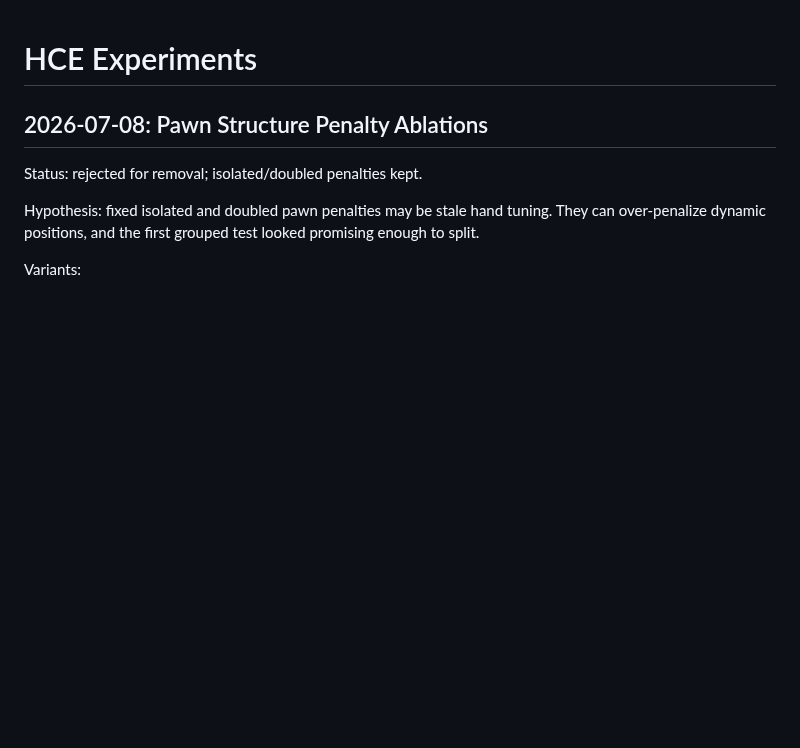
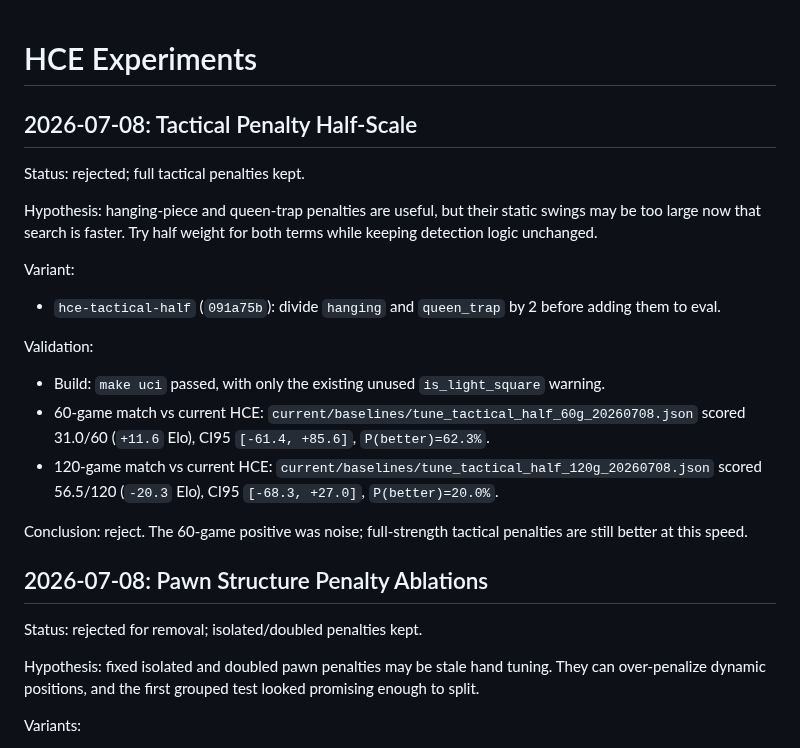
Before and after one commit to vidvudsc/chess, a Markdown page: docs/HCE_EXPERIMENTS.md, the part around the change. GitHub-like rendering; blank space fills up the shorter version.

Commit message:
docs: record tactical penalty tuning

```diff
--- a/docs/HCE_EXPERIMENTS.md
+++ b/docs/HCE_EXPERIMENTS.md
@@ -1,4 +1,30 @@
 # HCE Experiments
+
+## 2026-07-08: Tactical Penalty Half-Scale
+Status: rejected; full tactical penalties kept.
+
+Hypothesis: hanging-piece and queen-trap penalties are useful, but their static
+swings may be too large now that search is faster. Try half weight for both
+terms while keeping detection logic unchanged.
+
+Variant:
+- `hce-tactical-half` (`091a75b`): divide `hanging` and `queen_trap` by 2
+  before adding them to eval.
+
+Validation:
+- Build: `make uci` passed, with only the existing unused `is_light_square`
+  warning.
+- 60-game match vs current HCE:
+  `current/baselines/tune_tactical_half_60g_20260708.json`
+  scored 31.0/60 (`+11.6` Elo), CI95 `[-61.4, +85.6]`,
+  `P(better)=62.3%`.
+- 120-game match vs current HCE:
+  `current/baselines/tune_tactical_half_120g_20260708.json`
+  scored 56.5/120 (`-20.3` Elo), CI95 `[-68.3, +27.0]`,
+  `P(better)=20.0%`.
+
+Conclusion: reject. The 60-game positive was noise; full-strength tactical
+penalties are still better at this speed.
 
 ## 2026-07-08: Pawn Structure Penalty Ablations
 Status: rejected for removal; isolated/doubled penalties kept.
```
